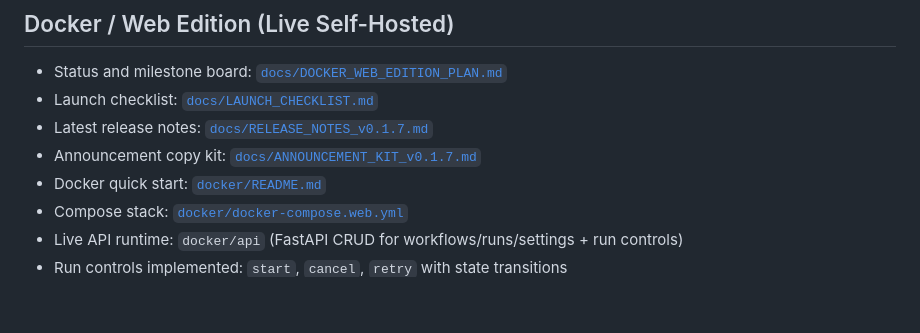
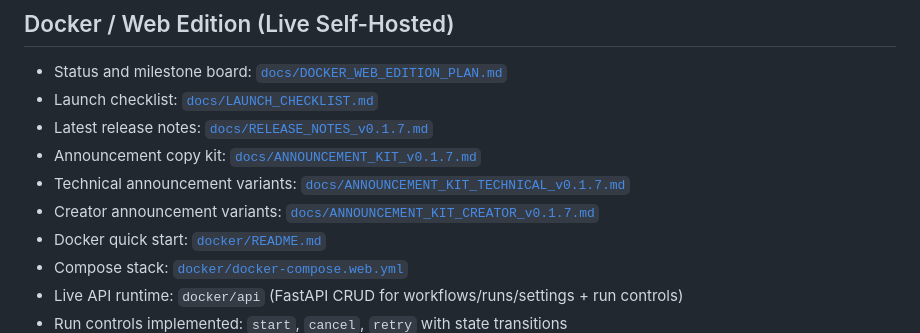
Before and after one commit to synryzen/6X-Protocol, a Markdown page: README.md, the part around the change. Rendered like a GitHub page; blank space fills up the shorter version.

Commit message:
docs: add technical and creator launch announcement variants

```diff
--- a/README.md
+++ b/README.md
@@ -114,6 +114,8 @@ See:
 - Launch checklist: [`docs/LAUNCH_CHECKLIST.md`](docs/LAUNCH_CHECKLIST.md)
 - Latest release notes: [`docs/RELEASE_NOTES_v0.1.7.md`](docs/RELEASE_NOTES_v0.1.7.md)
 - Announcement copy kit: [`docs/ANNOUNCEMENT_KIT_v0.1.7.md`](docs/ANNOUNCEMENT_KIT_v0.1.7.md)
+- Technical announcement variants: [`docs/ANNOUNCEMENT_KIT_TECHNICAL_v0.1.7.md`](docs/ANNOUNCEMENT_KIT_TECHNICAL_v0.1.7.md)
+- Creator announcement variants: [`docs/ANNOUNCEMENT_KIT_CREATOR_v0.1.7.md`](docs/ANNOUNCEMENT_KIT_CREATOR_v0.1.7.md)
 - Docker quick start: [`docker/README.md`](docker/README.md)
 - Compose stack: [`docker/docker-compose.web.yml`](docker/docker-compose.web.yml)
 - Live API runtime: `docker/api` (FastAPI CRUD for workflows/runs/settings + run controls)
```
Also changed, not shown: docs/ANNOUNCEMENT_KIT_CREATOR_v0.1.7.md (added, +104 -0 lines), docs/ANNOUNCEMENT_KIT_TECHNICAL_v0.1.7.md (added, +97 -0 lines).
